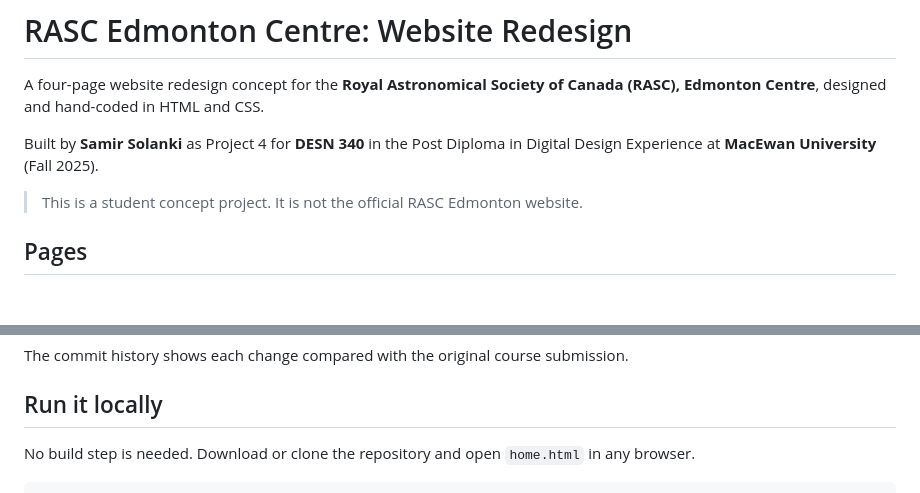
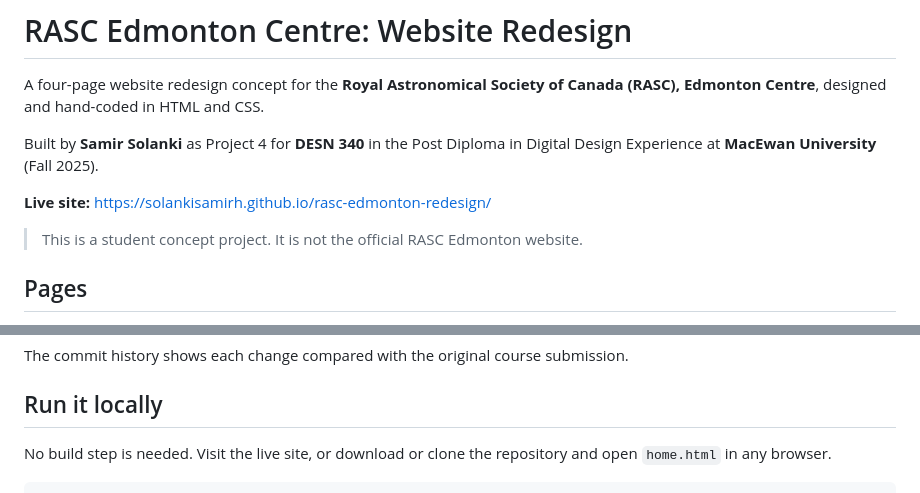
Before and after one commit to solankisamirh/rasc-edmonton-redesign, a Markdown page: README.md, 2 parts joined by grey strips. Drawn GitHub-style; blank space fills up the shorter version.

Commit message:
Add live site link to README
Co-Authored-By: Claude Opus 5.5 <noreply@anthropic.com>
Claude-Session: https://claude.ai/code/session_01DHgYLh4nAqg9KHeRnwUH6s

````diff
--- a/README.md
+++ b/README.md
@@ -3,6 +3,8 @@
 A four-page website redesign concept for the **Royal Astronomical Society of Canada (RASC), Edmonton Centre**, designed and hand-coded in HTML and CSS.
 
 Built by **Samir Solanki** as Project 4 for **DESN 340** in the Post Diploma in Digital Design Experience at **MacEwan University** (Fall 2025).
+
+**Live site:** https://solankisamirh.github.io/rasc-edmonton-redesign/
 
 > This is a student concept project. It is not the official RASC Edmonton website.
 
@@ -55,6 +57,6 @@ The commit history shows each change compared with the original course submissio
 
 ## Run it locally
 
-No build step is needed. Download or clone the repository and open `home.html` in any browser.
+No build step is needed. Visit the live site, or download or clone the repository and open `home.html` in any browser.
 
 ```bash
````
Also changed, not shown: other parts of README.md (+1 -1 lines).
